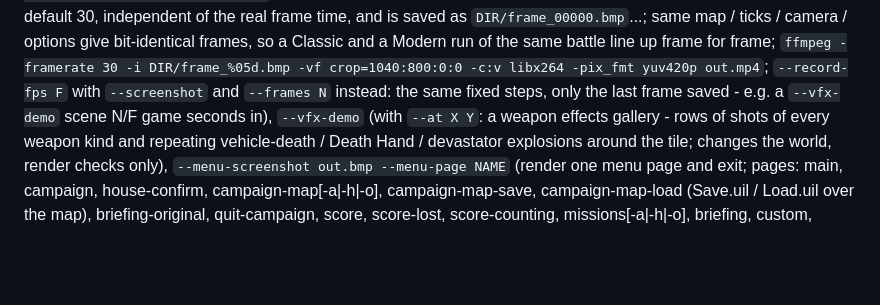
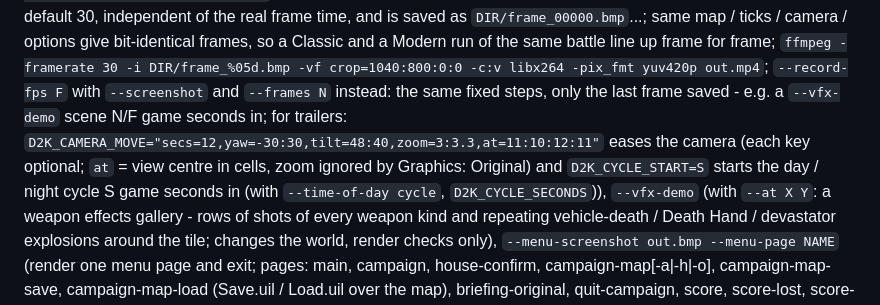
Before and after one commit to OpenD2K/opend2k, a Markdown page: docs/STATUS.md, the part around the change. Rendered like a GitHub page; blank space fills up the shorter version.

```diff
--- a/docs/STATUS.md
+++ b/docs/STATUS.md
@@ -28,7 +28,9 @@ log frame times; one-frame, recording and `--simtest` runs use a hidden window a
 camera / options give bit-identical frames, so a Classic and a Modern run of the same battle line up frame for frame;
 `ffmpeg -framerate 30 -i DIR/frame_%05d.bmp -vf crop=1040:800:0:0 -c:v libx264 -pix_fmt yuv420p out.mp4`;
 `--record-fps F` with `--screenshot` and `--frames N` instead: the same fixed steps, only the last frame saved -
-e.g. a `--vfx-demo` scene N/F game seconds in),
+e.g. a `--vfx-demo` scene N/F game seconds in; for trailers: `D2K_CAMERA_MOVE="secs=12,yaw=-30:30,tilt=48:40,zoom=3:3.3,at=11:10:12:11"` eases
+the camera (each key optional; `at` = view centre in cells, zoom ignored by Graphics: Original) and `D2K_CYCLE_START=S`
+starts the day / night cycle S game seconds in (with `--time-of-day cycle`, `D2K_CYCLE_SECONDS`)),
 `--vfx-demo` (with `--at X Y`: a weapon effects gallery - rows of shots of every weapon kind and repeating
 vehicle-death / Death Hand / devastator explosions around the tile; changes the world, render checks only),
 `--menu-screenshot out.bmp --menu-page NAME` (render one menu page and exit; pages: main, campaign, house-confirm,
```
Also changed, not shown: README.md (+7 -0 lines), docs/media/trailer-thumbnail.jpg (added), 2 other files.
